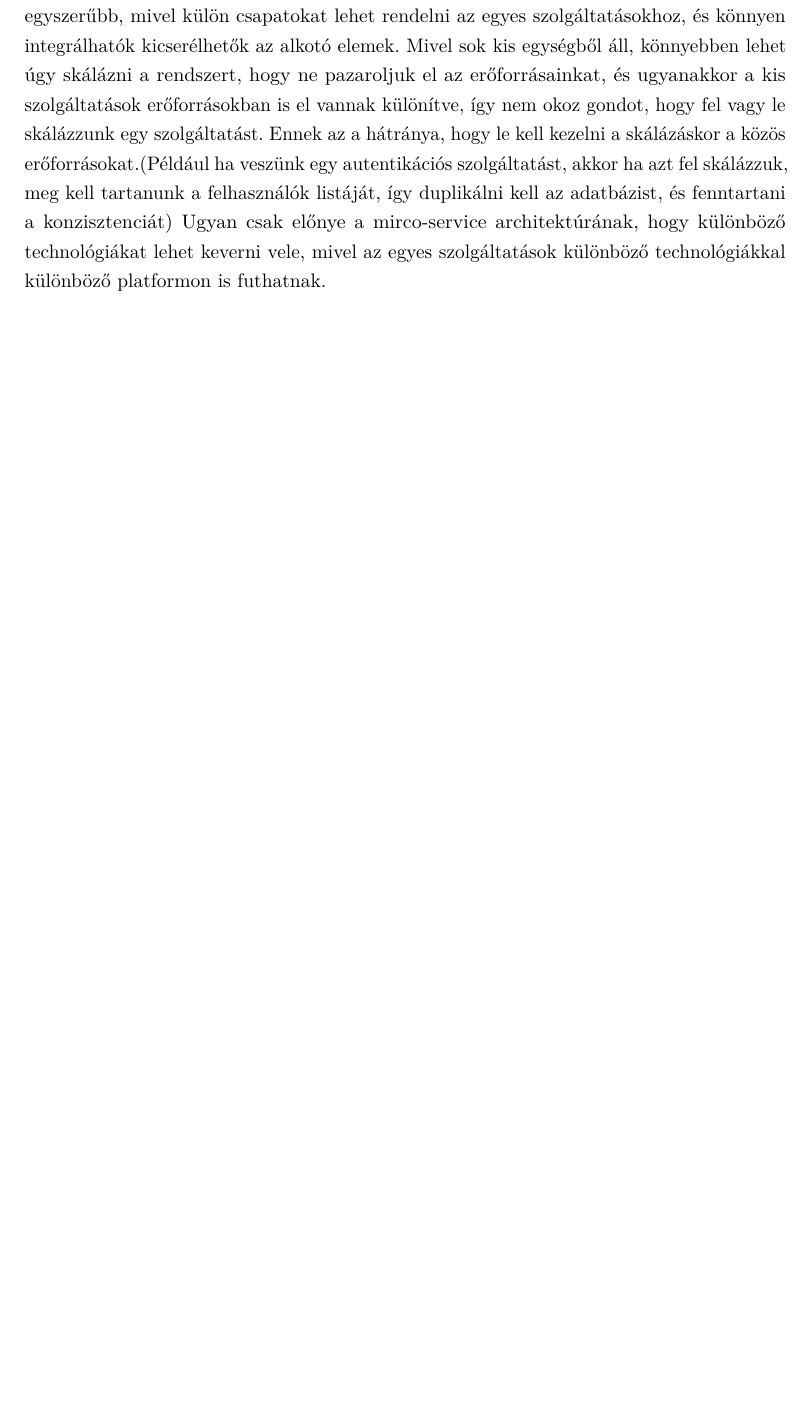
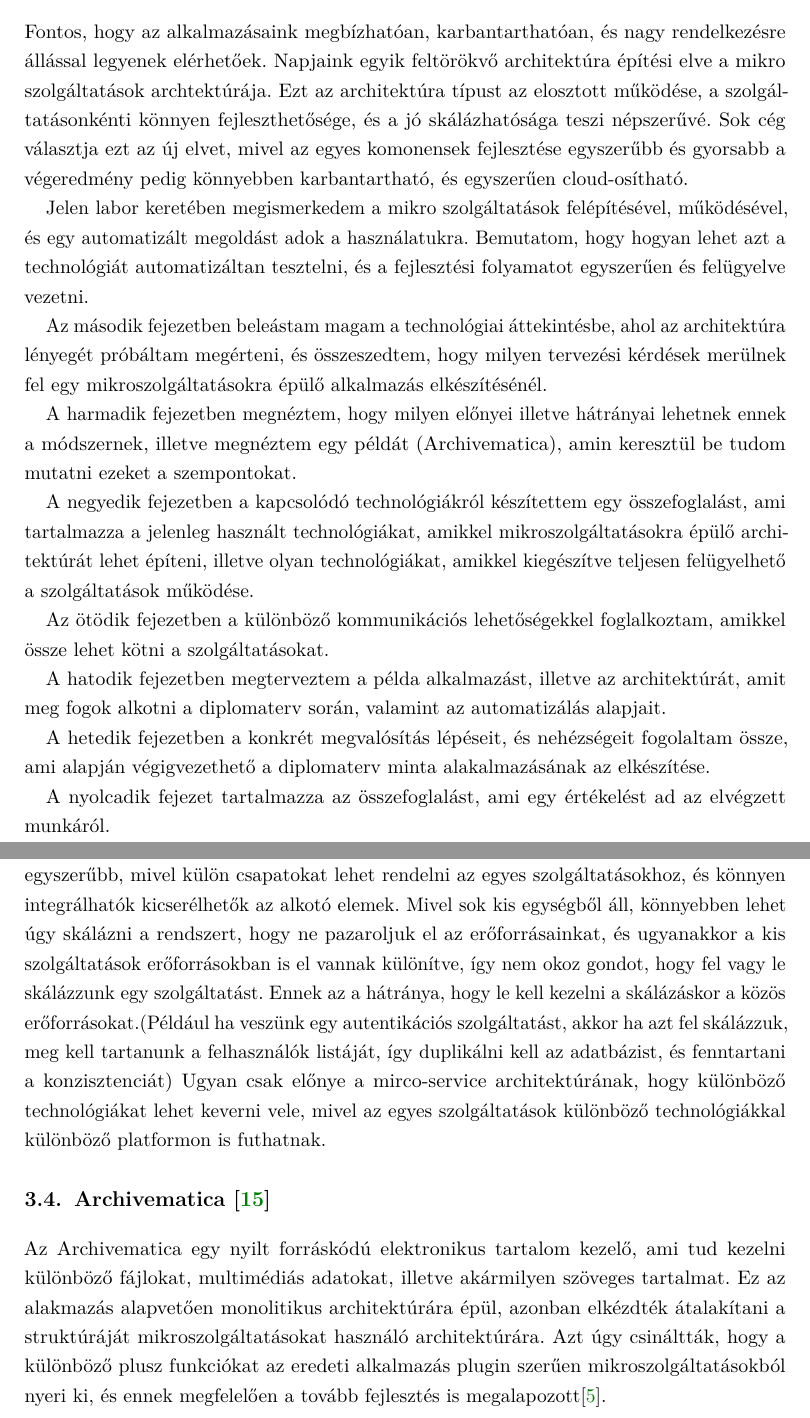
Before and after one commit to borlayda/dipterv2016-microservice, a LaTeX document (doc/microservice.tex): part of page 14 of 44 before the commit and two parts of pages 7 and 14 of 44 after it, the two joined at a grey line, cut at the place of the change, the shorter picture padded with empty space. Compiled offline with pdfLaTeX.

Commit message:
introduction part added fixed ...

```diff
--- a/doc/microservice.tex
+++ b/doc/microservice.tex
@@ -210,6 +210,50 @@ az architektúrához használatos technológiákba.
 
 \chapter{Bevezetés}\label{bevezetuxe9s}
 
+Fontos, hogy az alkalmazásaink megbízhatóan, karbantarthatóan, és nagy
+rendelkezésre állással legyenek elérhetőek. Napjaink egyik feltörökvő
+architektúra építési elve a mikro szolgáltatások archtektúrája. Ezt az
+architektúra típust az elosztott működése, a szolgáltatásonkénti könnyen
+fejleszthetősége, és a jó skálázhatósága teszi népszerűvé. Sok cég
+választja ezt az új elvet, mivel az egyes komonensek fejlesztése
+egyszerűbb és gyorsabb a végeredmény pedig könnyebben karbantartható, és
+egyszerűen cloud-osítható.
+
+Jelen labor keretében megismerkedem a mikro szolgáltatások
+felépítésével, működésével, és egy automatizált megoldást adok a
+használatukra. Bemutatom, hogy hogyan lehet azt a technológiát
+automatizáltan tesztelni, és a fejlesztési folyamatot egyszerűen és
+felügyelve vezetni.
+
+Az második fejezetben beleástam magam a technológiai áttekintésbe, ahol
+az architektúra lényegét próbáltam megérteni, és összeszedtem, hogy
+milyen tervezési kérdések merülnek fel egy mikroszolgáltatásokra épülő
+alkalmazás elkészítésénél.
+
+A harmadik fejezetben megnéztem, hogy milyen előnyei illetve hátrányai
+lehetnek ennek a módszernek, illetve megnéztem egy példát
+(Archivematica), amin keresztül be tudom mutatni ezeket a szempontokat.
+
+A negyedik fejezetben a kapcsolódó technológiákról készítettem egy
+összefoglalást, ami tartalmazza a jelenleg használt technológiákat,
+amikkel mikroszolgáltatásokra épülő architektúrát lehet építeni, illetve
+olyan technológiákat, amikkel kiegészítve teljesen felügyelhető a
+szolgáltatások működése.
+
+Az ötödik fejezetben a különböző kommunikációs lehetőségekkel
+foglalkoztam, amikkel össze lehet kötni a szolgáltatásokat.
+
+A hatodik fejezetben megterveztem a példa alkalmazást, illetve az
+architektúrát, amit meg fogok alkotni a diplomaterv során, valamint az
+automatizálás alapjait.
+
+A hetedik fejezetben a konkrét megvalósítás lépéseit, és nehézségeit
+fogolaltam össze, ami alapján végigvezethető a diplomaterv minta
+alakalmazásának az elkészítése.
+
+A nyolcadik fejezet tartalmazza az összefoglalást, ami egy értékelést ad
+az elvégzett munkáról.
+
 \chapter{\texorpdfstring{Mikro szolgáltatások\citep{microservices}
 \citep{micro-arch}
 \citep{microservices-light}}{Mikro szolgáltatások{[}@microservices{]} {[}@micro-arch{]} {[}@microservices-light{]}}}\label{mikro-szolguxe1ltatuxe1sokmicroservices-micro-arch-microservices-light}
@@ -547,8 +591,20 @@ Ugyan csak előnye a mirco-service architektúrának, hogy különböző
 technológiákat lehet keverni vele, mivel az egyes szolgáltatások
 különböző technológiákkal különböző platformon is futhatnak.
 
-\chapter{Technológiai
-áttekintés}\label{technoluxf3giai-uxe1ttekintuxe9s}
+\section{\texorpdfstring{Archivematica
+\citep{archivematica}}{Archivematica {[}@archivematica{]}}}\label{archivematica-archivematica}
+
+Az Archivematica egy nyilt forráskódú elektronikus tartalom kezelő, ami
+tud kezelni különböző fájlokat, multimédiás adatokat, illetve akármilyen
+szöveges tartalmat. Ez az alakmazás alapvetően monolitikus
+architektúrára épül, azonban elkézdték átalakítani a struktúráját
+mikroszolgáltatásokat használó architektúrára. Azt úgy csináltták, hogy
+a különböző plusz funkciókat az eredeti alkalmazás plugin szerűen
+mikroszolgáltatásokból nyeri ki, és ennek megfelelően a tovább
+fejlesztés is megalapozott\citep{archivematica-wiki}.
+
+\chapter{\texorpdfstring{Technológiai
+áttekintés\citep{micro-introPt1}}{Technológiai áttekintés{[}@micro-introPt1{]}}}\label{technoluxf3giai-uxe1ttekintuxe9smicro-intropt1}
 
 Az integrációhoz olyan technológiákat lehet használni, melyek lehetővé
 teszik az egyes szolgáltatások elkülönült működését. Ahhoz, hogy jó
```
Also changed, not shown: doc/chapter1.md (+0 -5 lines), doc/chapter2.md (+4 -0 lines), doc/chapter3.md (+1 -0 lines), doc/intro.md (+13 -5 lines), doc/Makefile, doc/microservice.bbl, doc/microservice.pdf, doc/microservice.tex (38 more changed lines), 5 other files.
